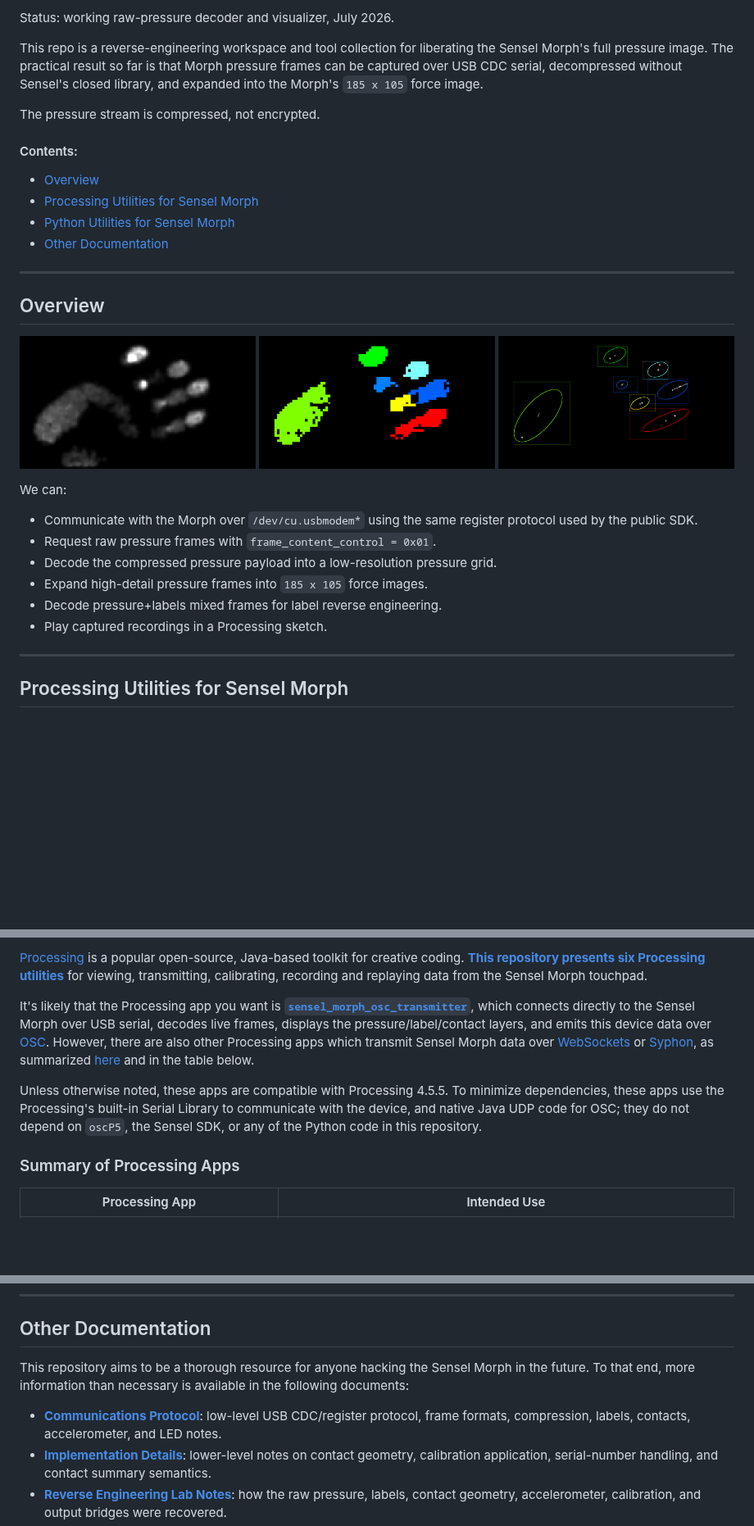
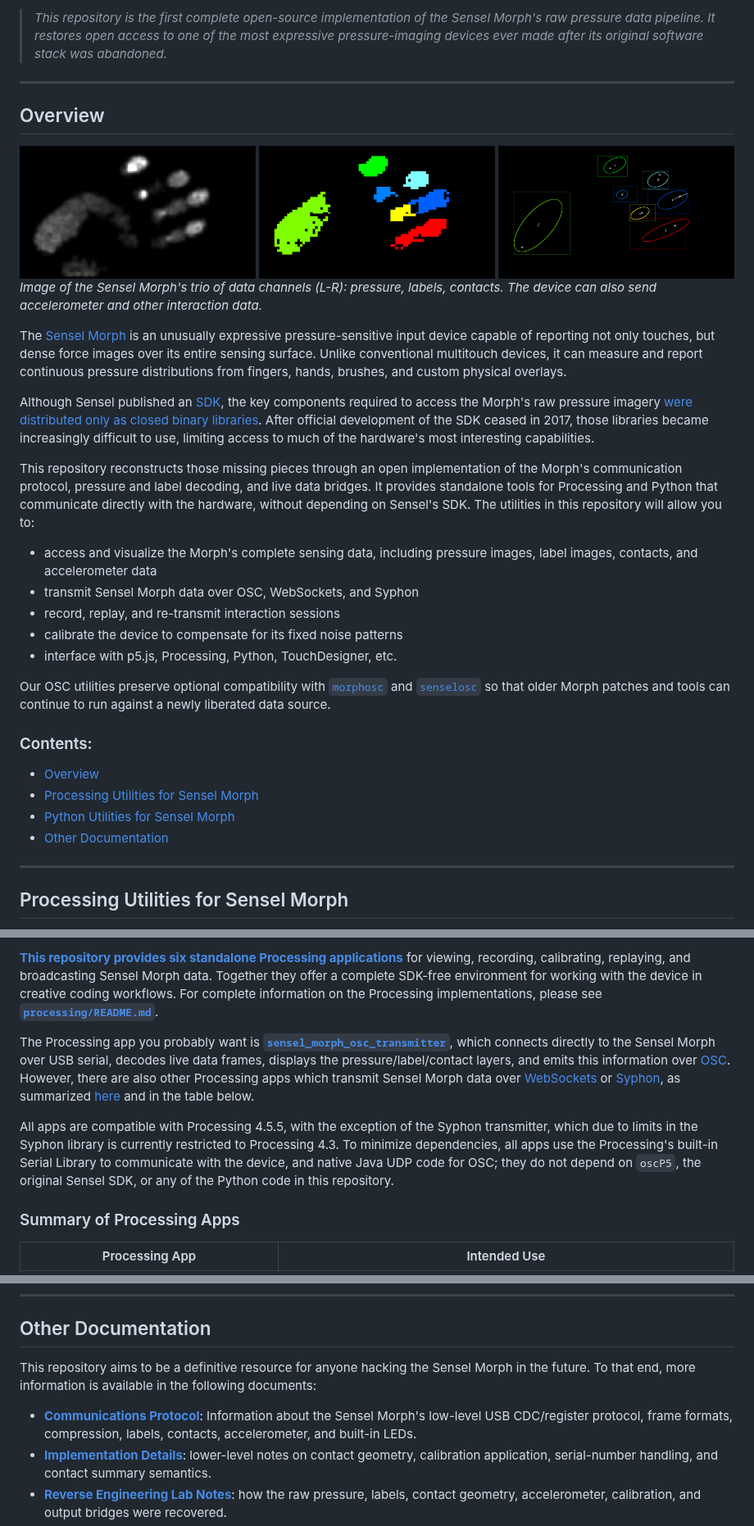
Before and after one commit to CreativeInquiry/Sensel-Morph-Liberation, a Markdown page: README.md, 3 parts joined by grey strips. Shown at 82% size. GitHub-like rendering; blank space fills up the shorter version.

```diff
--- a/README.md
+++ b/README.md
@@ -7,14 +7,30 @@ By Golan Levin, July 2026
 
-Status: working raw-pressure decoder and visualizer, July 2026.
+> *This repository is the first complete open-source implementation of the Sensel Morph's raw pressure data pipeline. It restores open access to one of the most expressive pressure-imaging devices ever made after its original software stack was abandoned.*
 
-This repo is a reverse-engineering workspace and tool collection for liberating
-the Sensel Morph's full pressure image. The practical result so far is that
-Morph pressure frames can be captured over USB CDC serial, decompressed without
-Sensel's closed library, and expanded into the Morph's `185 x 105` force image.
+---
 
-The pressure stream is compressed, not encrypted.
+## Overview
 
-#### Contents:
+![Image of the Sensel Morph's main trio of data channels: pressure, labels, contacts.](images/sensel_morph_channels.png)<br />*Image of the Sensel Morph's trio of data channels (L-R): pressure, labels, contacts. The device can also send accelerometer and other interaction data.*
+
+The [Sensel Morph](https://guide.sensel.com/morph/) is an unusually expressive pressure-sensitive input device capable of reporting not only touches, but dense force images over its entire sensing surface. Unlike conventional multitouch devices, it can measure and report continuous pressure distributions from fingers, hands, brushes, and custom physical overlays.
+
+Although Sensel published an [SDK](https://github.com/sensel/sensel-api), the key components required to access the Morph's raw pressure imagery [were distributed only as closed binary libraries](docs/narrative#the-problem). After official development of the SDK ceased in 2017, those libraries became increasingly difficult to use, limiting access to much of the hardware's most interesting capabilities.
+
+This repository reconstructs those missing pieces through an open implementation of the Morph's communication protocol, pressure and label decoding, and live data bridges. It provides standalone tools for Processing and Python that communicate directly with the hardware, without depending on Sensel's SDK. The utilities in this repository will allow you to:
+
+* access and visualize the Morph's complete sensing data, including pressure images, label images, contacts, and accelerometer data
+* transmit Sensel Morph data over OSC, WebSockets, and Syphon
+* record, replay, and re-transmit interaction sessions
+* calibrate the device to compensate for its fixed noise patterns
+* interface with p5.js, Processing, Python, TouchDesigner, etc.
+
+Our OSC utilities preserve optional compatibility with
+[`morphosc`](https://github.com/ctsexton/morphosc) and [`senselosc`](https://github.com/tai-studio/senselosc) so that older Morph patches and tools can continue to
+run against a newly liberated data source.
+
+
+### Contents:
 
 * [Overview](#overview)
 * [Processing Utilities for Sensel Morph](#processing-utilities-for-sensel-morph)
@@ -24,22 +40,5 @@ The pressure stream is compressed, not encrypted.
 
 ---
 
-## Overview
-
-![sensel_morph_channels.png](images/sensel_morph_channels.png)
-
-We can:
-
-- Communicate with the Morph over `/dev/cu.usbmodem*` using the same register
-  protocol used by the public SDK.
-- Request raw pressure frames with `frame_content_control = 0x01`.
-- Decode the compressed pressure payload into a low-resolution pressure grid.
-- Expand high-detail pressure frames into `185 x 105` force images.
-- Decode pressure+labels mixed frames for label reverse engineering.
-- Play captured recordings in a Processing sketch.
-
-
----
-
 ## Processing Utilities for Sensel Morph
 
@@ -47,9 +46,9 @@ We can:
 
-[Processing](https://processing.org/) is a popular open-source, Java-based toolkit for creative coding. [**This repository presents six Processing utilities**](processing/README.md) for viewing, transmitting, calibrating, recording and replaying data from the Sensel Morph touchpad.
+[**This repository provides six standalone Processing applications**](processing/README.md) for viewing, recording, calibrating, replaying, and broadcasting Sensel Morph data. Together they offer a complete SDK-free environment for working with the device in creative coding workflows. For complete information on the Processing implementations, please see [**`processing/README.md`**](processing/README.md).
 
-It's likely that the Processing app you want is [**`sensel_morph_osc_transmitter`**](processing/sensel_morph_osc_transmitter/README.md), which connects directly to the Sensel Morph over USB serial, decodes live frames, displays the pressure/label/contact layers, and emits this device data over [OSC](https://en.wikipedia.org/wiki/Open_Sound_Control). However, there are also other Processing apps which transmit Sensel Morph data over [WebSockets](https://en.wikipedia.org/wiki/WebSocket) or [Syphon](https://syphon.info/), as summarized [here](processing/README.md) and in the table below.
+The Processing app you probably want is [**`sensel_morph_osc_transmitter`**](processing/sensel_morph_osc_transmitter/README.md), which connects directly to the Sensel Morph over USB serial, decodes live data frames, displays the pressure/label/contact layers, and emits this information over [OSC](https://en.wikipedia.org/wiki/Open_Sound_Control). However, there are also other Processing apps which transmit Sensel Morph data over [WebSockets](https://en.wikipedia.org/wiki/WebSocket) or [Syphon](https://syphon.info/), as summarized [here](processing/README.md) and in the table below.
 
-Unless otherwise noted, these apps are compatible with Processing 4.5.5. To minimize dependencies, these apps use the Processing's built-in Serial Library to communicate with the device, and native Java UDP code for OSC; they do not depend on `oscP5`, the Sensel SDK, or any of the Python code in this repository.
+All apps are compatible with Processing 4.5.5, with the exception of the Syphon transmitter, which due to limits in the Syphon library is currently restricted to Processing 4.3. To minimize dependencies, all apps use the Processing's built-in Serial Library to communicate with the device, and native Java UDP code for OSC; they do not depend on `oscP5`, the original Sensel SDK, or any of the Python code in this repository.
 
 
 ### Summary of Processing Apps
@@ -89,11 +102,9 @@ The Python command-line tools live in [`python/`](python/). For installation ins
 
 ## Other Documentation
 
-This repository aims to be a thorough resource for anyone hacking the Sensel Morph in the future. To that end, more information than necessary is available in the following documents:
+This repository aims to be a definitive resource for anyone hacking the Sensel Morph in the future. To that end, more information is available in the following documents:
 
-- [**Communications Protocol**](docs/communications_protocol.md): low-level
-  USB CDC/register protocol, frame formats, compression, labels, contacts,
-  accelerometer, and LED notes.
+- [**Communications Protocol**](docs/communications_protocol.md): Information about the Sensel Morph's low-level USB CDC/register protocol, frame formats, compression, labels, contacts, accelerometer, and built-in LEDs.
 - [**Implementation Details**](docs/implementation_details.md): lower-level
   notes on contact geometry, calibration application, serial-number handling,
   and contact summary semantics.
```
Also changed, not shown: other parts of README.md (+19 -5 lines), docs/narrative.md (+16 -0 lines), python/README.md (+3 -1 lines), images/processing_to_p5js_via_websocket.png (added).
